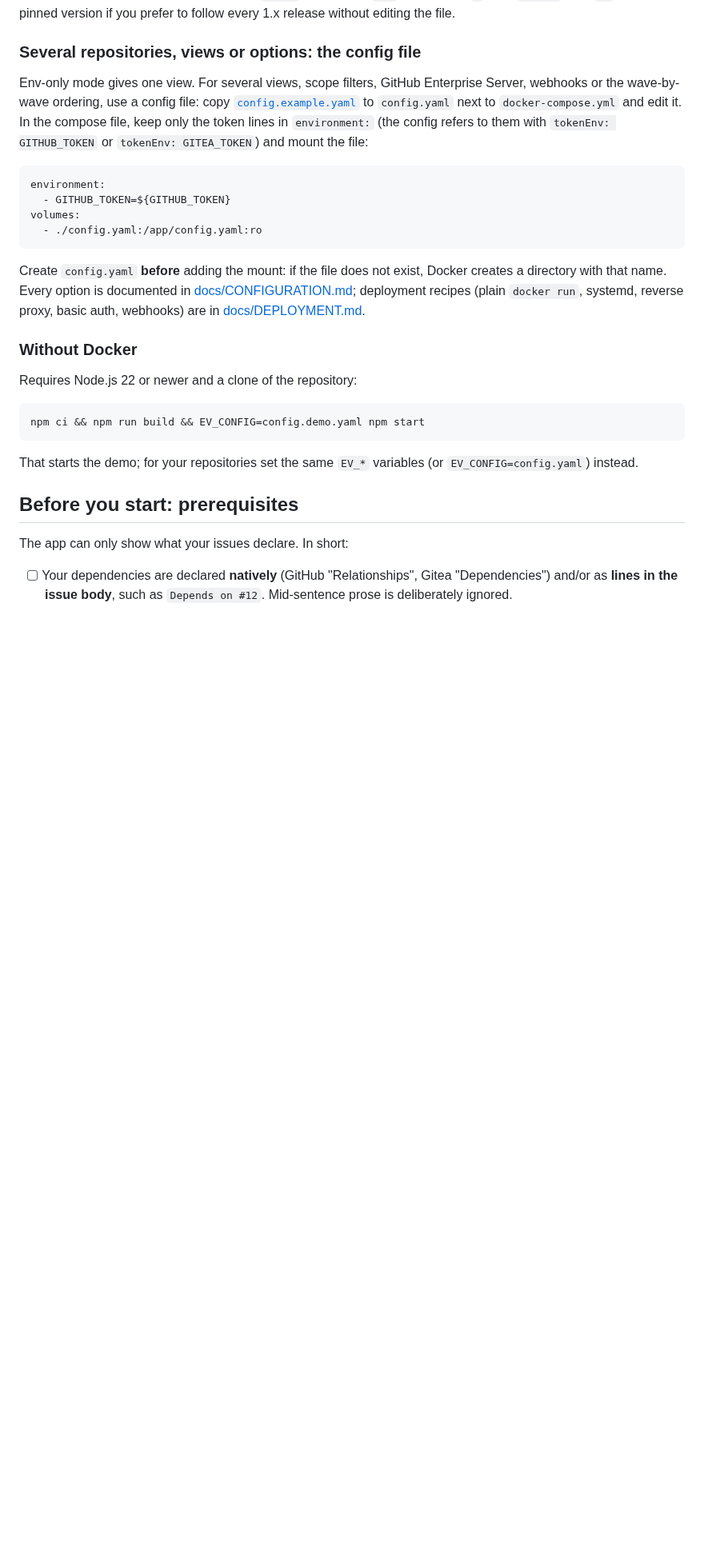
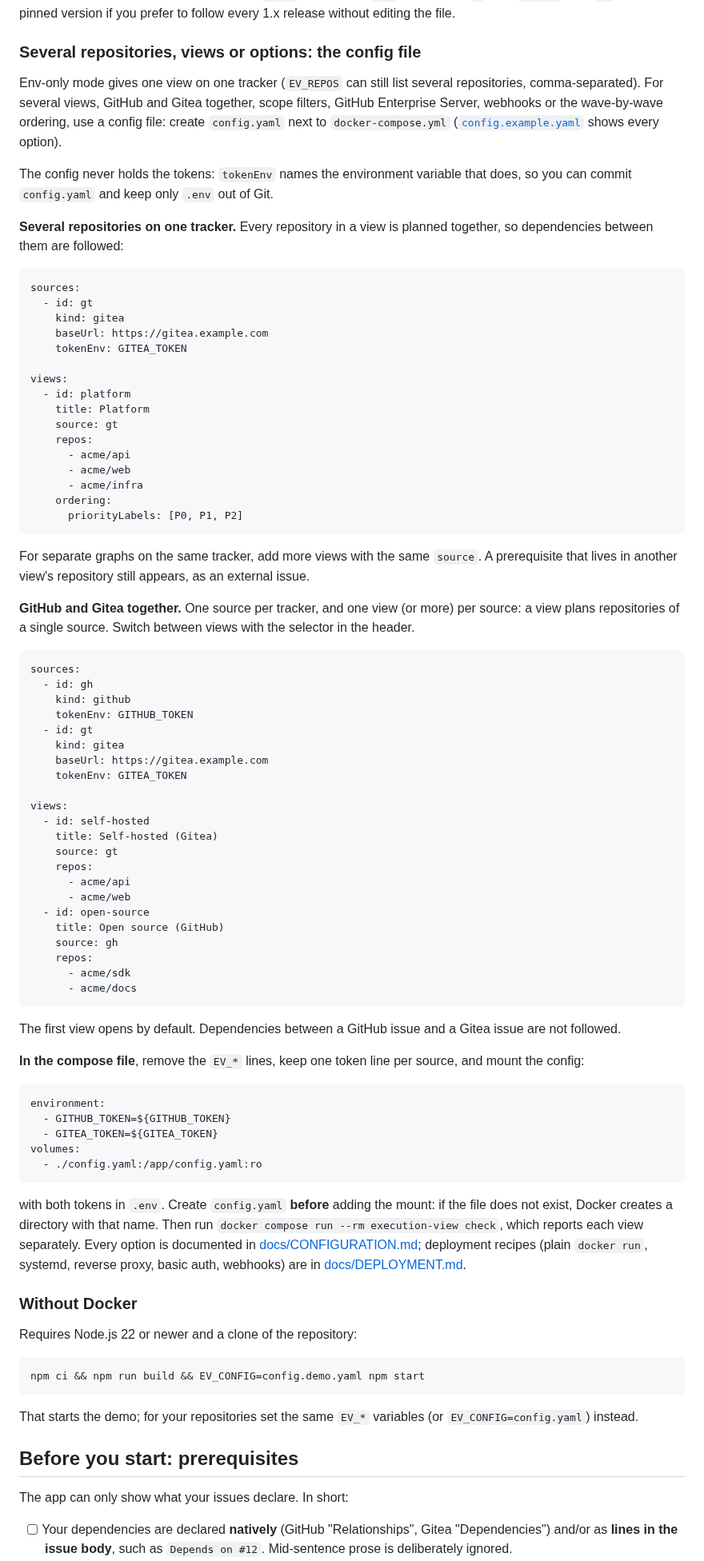
Before and after one commit to brunoorsolon/execution-view, a Markdown page: README.md, the part around the change. Shown at 80% size. GitHub-like rendering; blank space fills up the shorter version.

Commit message:
README: multi-repo and multi-source config examples
The config-file section now shows a view over several repositories of
one tracker, and GitHub plus Gitea together (one source and view per
tracker), the matching compose lines, and that config.yaml holds no
tokens (tokenEnv) so it can be committed. Both examples load with
`execution-view views`.

Co-Authored-By: Claude Opus 5.5 <noreply@anthropic.com>
Claude-Session: https://claude.ai/code/session_01UX9bVJBe98QsJEhHjetva8

````diff
--- a/README.md
+++ b/README.md
@@ -129,16 +129,73 @@ Images are tagged with the exact version (`1.1.0`), the minor (`1.1`), the major
 
 ### Several repositories, views or options: the config file
 
-Env-only mode gives one view. For several views, scope filters, GitHub Enterprise Server, webhooks or the wave-by-wave ordering, use a config file: copy [`config.example.yaml`](config.example.yaml) to `config.yaml` next to `docker-compose.yml` and edit it. In the compose file, keep only the token lines in `environment:` (the config refers to them with `tokenEnv: GITHUB_TOKEN` or `tokenEnv: GITEA_TOKEN`) and mount the file:
+Env-only mode gives one view on one tracker (`EV_REPOS` can still list several repositories, comma-separated). For several views, GitHub and Gitea together, scope filters, GitHub Enterprise Server, webhooks or the wave-by-wave ordering, use a config file: create `config.yaml` next to `docker-compose.yml` ([`config.example.yaml`](config.example.yaml) shows every option).
+
+The config never holds the tokens: `tokenEnv` names the environment variable that does, so you can commit `config.yaml` and keep only `.env` out of Git.
+
+**Several repositories on one tracker.** Every repository in a view is planned together, so dependencies between them are followed:
+
+```yaml
+sources:
+  - id: gt
+    kind: gitea
+    baseUrl: https://gitea.example.com
+    tokenEnv: GITEA_TOKEN
+
+views:
+  - id: platform
+    title: Platform
+    source: gt
+    repos:
+      - acme/api
+      - acme/web
+      - acme/infra
+    ordering:
+      priorityLabels: [P0, P1, P2]
+```
+
+For separate graphs on the same tracker, add more views with the same `source`. A prerequisite that lives in another view's repository still appears, as an external issue.
+
+**GitHub and Gitea together.** One source per tracker, and one view (or more) per source: a view plans repositories of a single source. Switch between views with the selector in the header.
+
+```yaml
+sources:
+  - id: gh
+    kind: github
+    tokenEnv: GITHUB_TOKEN
+  - id: gt
+    kind: gitea
+    baseUrl: https://gitea.example.com
+    tokenEnv: GITEA_TOKEN
+
+views:
+  - id: self-hosted
+    title: Self-hosted (Gitea)
+    source: gt
+    repos:
+      - acme/api
+      - acme/web
+  - id: open-source
+    title: Open source (GitHub)
+    source: gh
+    repos:
+      - acme/sdk
+      - acme/docs
+```
+
+The first view opens by default. Dependencies between a GitHub issue and a Gitea issue are not followed.
+
+**In the compose file**, remove the `EV_*` lines, keep one token line per source, and mount the config:
 
 ```yaml
 environment:
   - GITHUB_TOKEN=${GITHUB_TOKEN}
+  - GITEA_TOKEN=${GITEA_TOKEN}
 volumes:
   - ./config.yaml:/app/config.yaml:ro
 ```
 
-Create `config.yaml` **before** adding the mount: if the file does not exist, Docker creates a directory with that name. Every option is documented in [docs/CONFIGURATION.md](docs/CONFIGURATION.md); deployment recipes (plain `docker run`, systemd, reverse proxy, basic auth, webhooks) are in [docs/DEPLOYMENT.md](docs/DEPLOYMENT.md).
+with both tokens in `.env`. Create `config.yaml` **before** adding the mount: if the file does not exist, Docker creates a directory with that name. Then run `docker compose run --rm execution-view check`, which reports each view separately. Every option is documented in [docs/CONFIGURATION.md](docs/CONFIGURATION.md); deployment recipes (plain `docker run`, systemd, reverse proxy, basic auth, webhooks) are in [docs/DEPLOYMENT.md](docs/DEPLOYMENT.md).
 
 ### Without Docker
 
````
